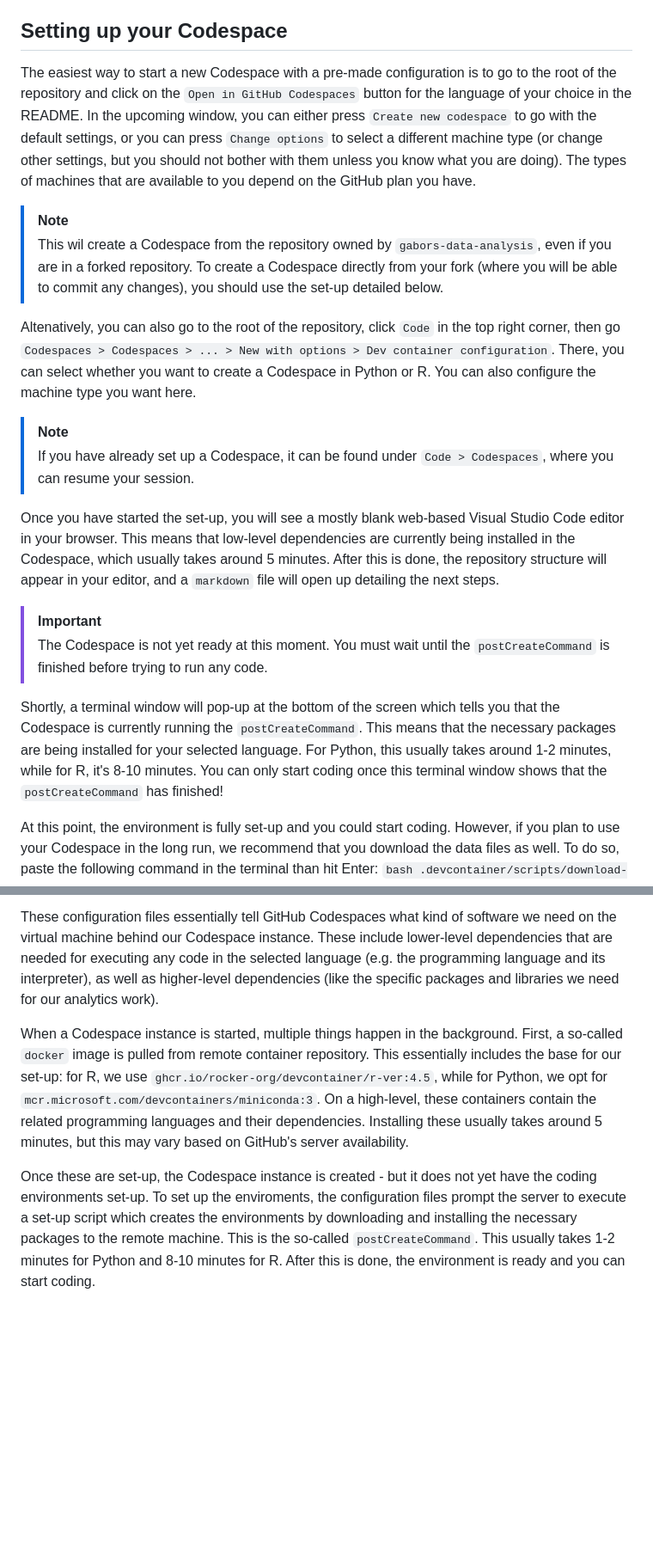
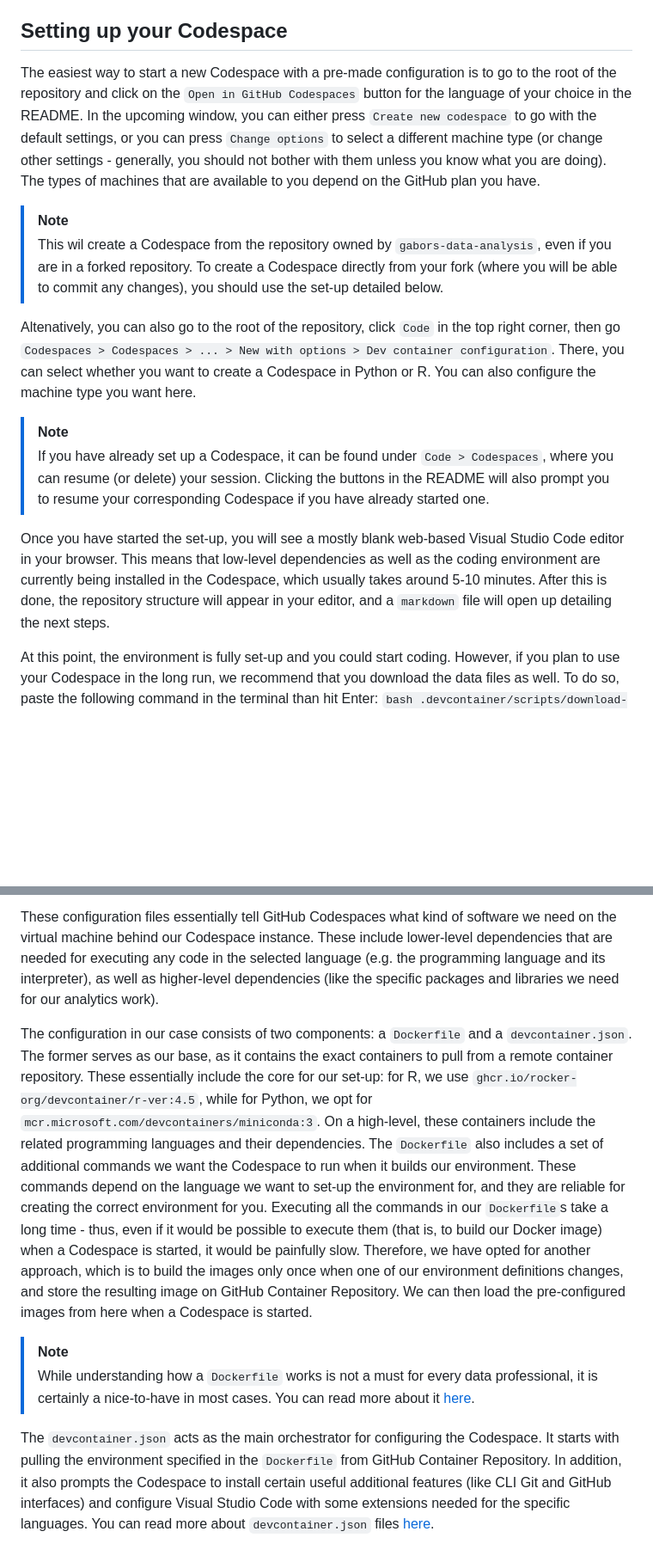
Before and after one commit to gabors-data-analysis/da_case_studies, a Markdown page: ch00-tech-prep/da-setup-codespaces.md, 2 parts joined by grey strips. Shown at 86% size. Drawn GitHub-style; blank space fills up the shorter version.

Commit message:
Add more details on how codespace config works

```diff
--- a/ch00-tech-prep/da-setup-codespaces.md
+++ b/ch00-tech-prep/da-setup-codespaces.md
@@ -23,7 +23,7 @@ In addition, students can [Live Share](https://docs.github.com/en/codespaces/dev
 
 ## Setting up your Codespace
 
-The easiest way to start a new Codespace with a pre-made configuration is to go to the root of the repository and click on the `Open in GitHub Codespaces` button for the language of your choice in the README. In the upcoming window, you can either press `Create new codespace` to go with the default settings, or you can press `Change options` to select a different machine type (or change other settings, but you should not bother with them unless you know what you are doing). The types of machines that are available to you depend on the GitHub plan you have.
+The easiest way to start a new Codespace with a pre-made configuration is to go to the root of the repository and click on the `Open in GitHub Codespaces` button for the language of your choice in the README. In the upcoming window, you can either press `Create new codespace` to go with the default settings, or you can press `Change options` to select a different machine type (or change other settings - generally, you should not bother with them unless you know what you are doing). The types of machines that are available to you depend on the GitHub plan you have.
 
 > [!NOTE]
 > This wil create a Codespace from the repository owned by `gabors-data-analysis`, even if you are in a forked repository. To create a Codespace directly from your fork (where you will be able to commit any changes), you should use the set-up detailed below.
@@ -31,14 +31,9 @@ The easiest way to start a new Codespace with a pre-made configuration is to go
 Altenatively, you can also go to the root of the repository, click `Code` in the top right corner, then go `Codespaces > Codespaces > ... > New with options > Dev container configuration`. There, you can select whether you want to create a Codespace in Python or R. You can also configure the machine type you want here.
 
 > [!NOTE]
-> If you have already set up a Codespace, it can be found under `Code > Codespaces`, where you can resume your session.
+> If you have already set up a Codespace, it can be found under `Code > Codespaces`, where you can resume (or delete) your session. Clicking the buttons in the README will also prompt you to resume your corresponding Codespace if you have already started one.
 
-Once you have started the set-up, you will see a mostly blank web-based Visual Studio Code editor in your browser. This means that low-level dependencies are currently being installed in the Codespace, which usually takes around 5 minutes. After this is done, the repository structure will appear in your editor, and a `markdown` file will open up detailing the next steps.
-
-> [!IMPORTANT]
-> The Codespace is not yet ready at this moment. You must wait until the `postCreateCommand` is finished before trying to run any code.
-
-Shortly, a terminal window will pop-up at the bottom of the screen which tells you that the Codespace is currently running the `postCreateCommand`. This means that the necessary packages are being installed for your selected language. For Python, this usually takes around 1-2 minutes, while for R, it's 8-10 minutes. You can only start coding once this terminal window shows that the `postCreateCommand` has finished!
+Once you have started the set-up, you will see a mostly blank web-based Visual Studio Code editor in your browser. This means that low-level dependencies as well as the coding environment are currently being installed in the Codespace, which usually takes around 5-10 minutes. After this is done, the repository structure will appear in your editor, and a `markdown` file will open up detailing the next steps.
 
 At this point, the environment is fully set-up and you could start coding. However, if you plan to use your Codespace in the long run, we recommend that you download the data files as well. To do so, paste the following command in the terminal than hit Enter: `bash .devcontainer/scripts/download-data.sh`.
 
@@ -62,6 +61,9 @@ GitHub Codespaces allow you to open, edit and execute any code in a repository.
 
 These configuration files essentially tell GitHub Codespaces what kind of software we need on the virtual machine behind our Codespace instance. These include lower-level dependencies that are needed for executing any code in the selected language (e.g. the programming language and its interpreter), as well as higher-level dependencies (like the specific packages and libraries we need for our analytics work).
 
-When a Codespace instance is started, multiple things happen in the background. First, a so-called `docker` image is pulled from remote container repository. This essentially includes the base for our set-up: for R, we use `ghcr.io/rocker-org/devcontainer/r-ver:4.5`, while for Python, we opt for `mcr.microsoft.com/devcontainers/miniconda:3`. On a high-level, these containers contain the related programming languages and their dependencies. Installing these usually takes around 5 minutes, but this may vary based on GitHub's server availability.
+The configuration in our case consists of two components: a `Dockerfile` and a `devcontainer.json`. The former serves as our base, as it contains the exact containers to pull from a remote container repository. These essentially include the core for our set-up: for R, we use `ghcr.io/rocker-org/devcontainer/r-ver:4.5`, while for Python, we opt for `mcr.microsoft.com/devcontainers/miniconda:3`. On a high-level, these containers include the related programming languages and their dependencies. The `Dockerfile` also includes a set of additional commands we want the Codespace to run when it builds our environment. These commands depend on the language we want to set-up the environment for, and they are reliable for creating the correct environment for you. Executing all the commands in our `Dockerfile`s take a long time - thus, even if it would be possible to execute them (that is, to build our Docker image) when a Codespace is started, it would be painfully slow. Therefore, we have opted for another approach, which is to build the images only once when one of our environment definitions changes, and store the resulting image on GitHub Container Repository. We can then load the pre-configured images from here when a Codespace is started.
 
-Once these are set-up, the Codespace instance is created - but it does not yet have the coding environments set-up. To set up the enviroments, the configuration files prompt the server to execute a set-up script which creates the environments by downloading and installing the necessary packages to the remote machine. This is the so-called `postCreateCommand`. This usually takes 1-2 minutes for Python and 8-10 minutes for R. After this is done, the environment is ready and you can start coding.
+> [!NOTE]
+> While understanding how a `Dockerfile` works is not a must for every data professional, it is certainly a nice-to-have in most cases. You can read more about it [here](https://docs.docker.com/reference/dockerfile/).
+
+The `devcontainer.json` acts as the main orchestrator for configuring the Codespace. It starts with pulling the environment specified in the `Dockerfile` from GitHub Container Repository. In addition, it also prompts the Codespace to install certain useful additional features (like CLI Git and GitHub interfaces) and configure Visual Studio Code with some extensions needed for the specific languages. You can read more about `devcontainer.json` files [here](https://docs.github.com/en/codespaces/setting-up-your-project-for-codespaces/adding-a-dev-container-configuration/introduction-to-dev-containers).
```
Also changed, not shown: other parts of ch00-tech-prep/da-setup-codespaces.md (+4 -0 lines).
